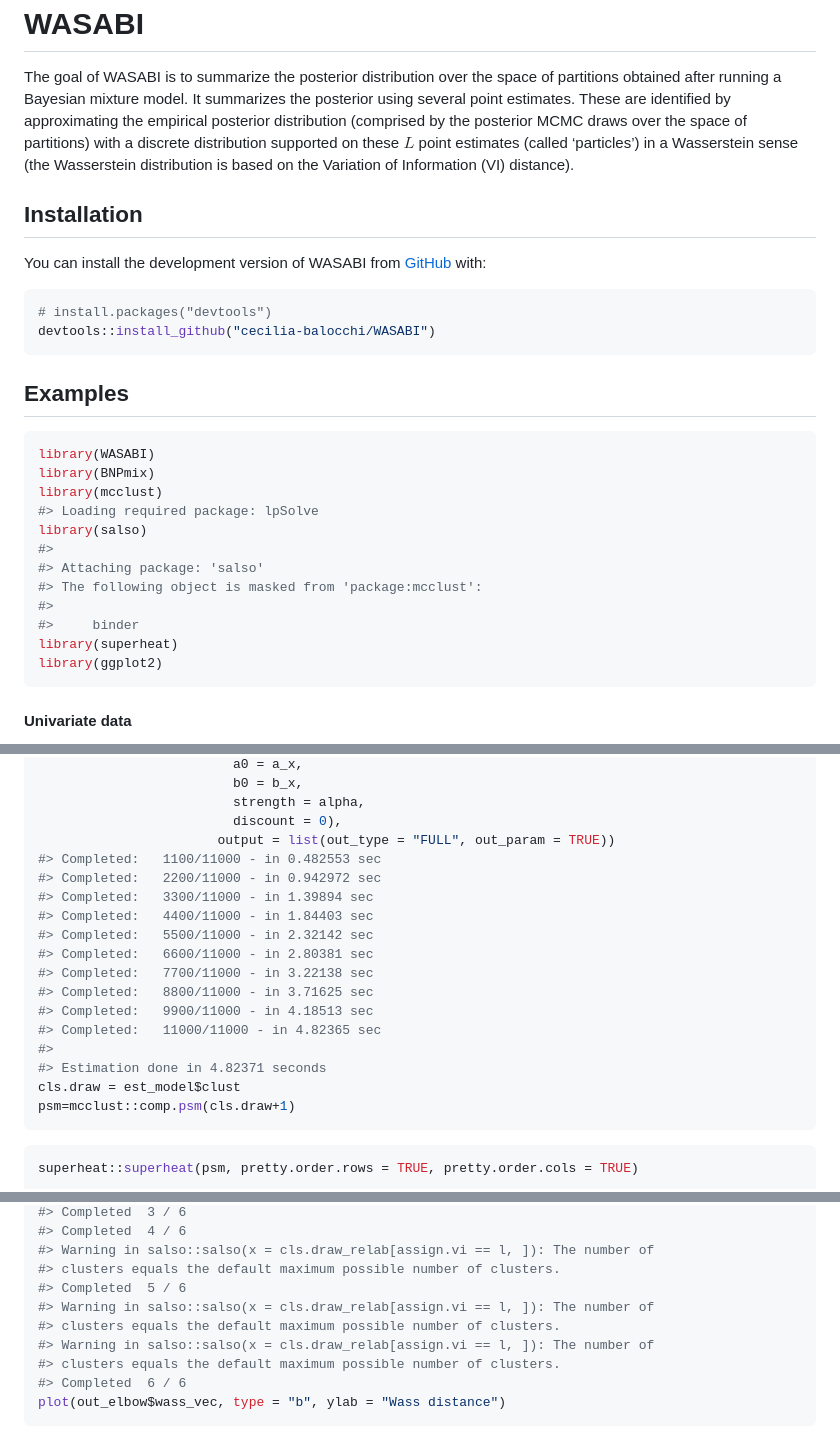
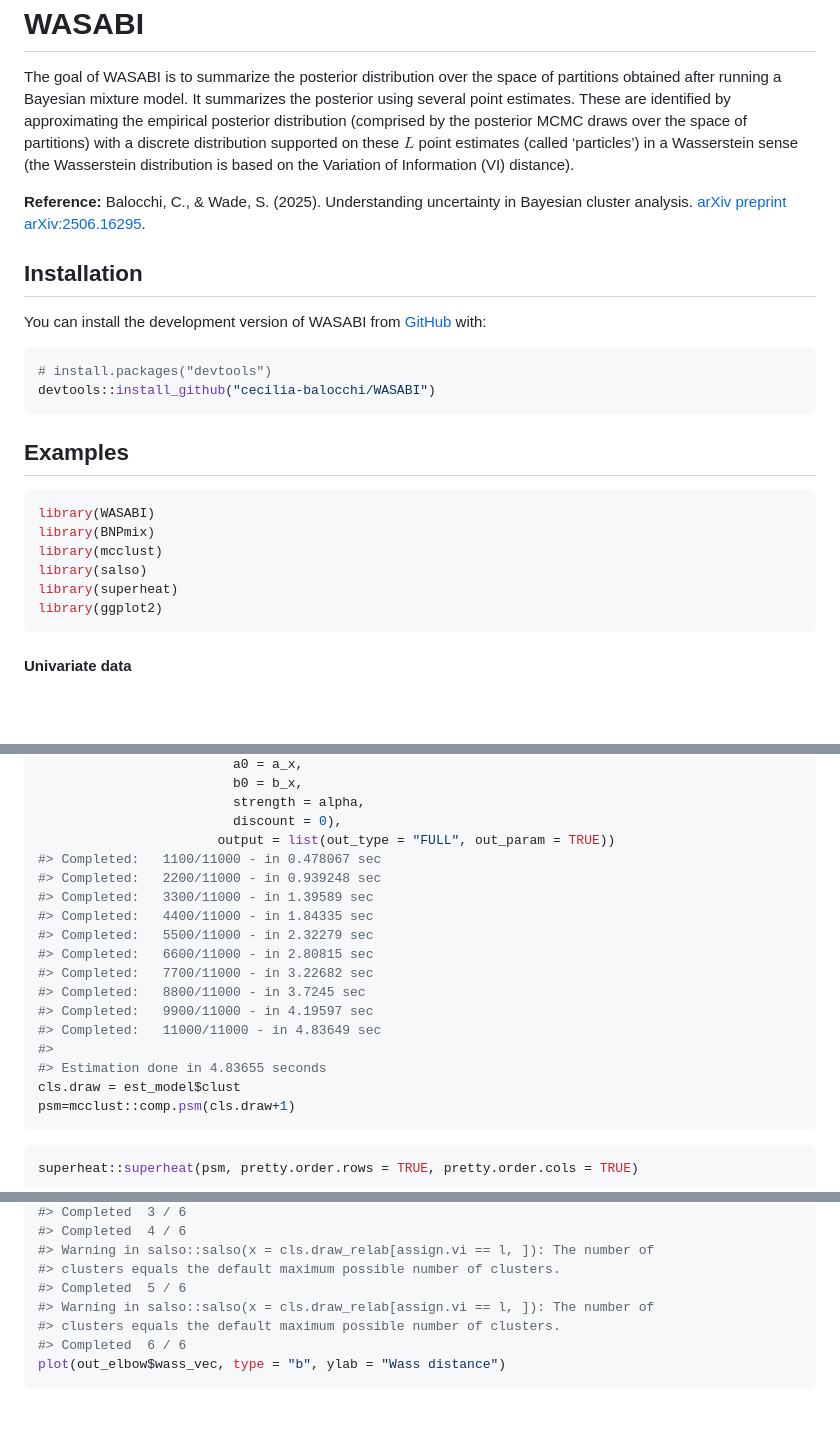
Before and after one commit to guanyu-chen-gy/WASABI.ext, a Markdown page: README.md, 3 parts joined by grey strips. Drawn GitHub-style; blank space fills up the shorter version.

Commit message:
added arxiv link

````diff
--- a/README.md
+++ b/README.md
@@ -15,6 +15,10 @@ with a discrete distribution supported on these $L$ point estimates
 (called ‘particles’) in a Wasserstein sense (the Wasserstein
 distribution is based on the Variation of Information (VI) distance).
 
+**Reference:** Balocchi, C., & Wade, S. (2025). Understanding
+uncertainty in Bayesian cluster analysis. [arXiv preprint
+arXiv:2506.16295](https://arxiv.org/abs/2506.16295v1).
+
 ## Installation
 
 You can install the development version of WASABI from
@@ -31,13 +35,7 @@ devtools::install_github("cecilia-balocchi/WASABI")
 library(WASABI)
 library(BNPmix)
 library(mcclust)
-#> Loading required package: lpSolve
 library(salso)
-#>
-#> Attaching package: 'salso'
-#> The following object is masked from 'package:mcclust':
-#>
-#>     binder
 library(superheat)
 library(ggplot2)
 ```
@@ -221,18 +219,18 @@ est_model <- BNPmix::PYdensity(y = Y,
                          strength = alpha,
                          discount = 0),
                        output = list(out_type = "FULL", out_param = TRUE))
-#> Completed:   1100/11000 - in 0.482553 sec
-#> Completed:   2200/11000 - in 0.942972 sec
-#> Completed:   3300/11000 - in 1.39894 sec
-#> Completed:   4400/11000 - in 1.84403 sec
-#> Completed:   5500/11000 - in 2.32142 sec
-#> Completed:   6600/11000 - in 2.80381 sec
-#> Completed:   7700/11000 - in 3.22138 sec
-#> Completed:   8800/11000 - in 3.71625 sec
-#> Completed:   9900/11000 - in 4.18513 sec
-#> Completed:   11000/11000 - in 4.82365 sec
+#> Completed:   1100/11000 - in 0.478067 sec
+#> Completed:   2200/11000 - in 0.939248 sec
+#> Completed:   3300/11000 - in 1.39589 sec
+#> Completed:   4400/11000 - in 1.84335 sec
+#> Completed:   5500/11000 - in 2.32279 sec
+#> Completed:   6600/11000 - in 2.80815 sec
+#> Completed:   7700/11000 - in 3.22682 sec
+#> Completed:   8800/11000 - in 3.7245 sec
+#> Completed:   9900/11000 - in 4.19597 sec
+#> Completed:   11000/11000 - in 4.83649 sec
 #>
-#> Estimation done in 4.82371 seconds
+#> Estimation done in 4.83655 seconds
 cls.draw = est_model$clust
 psm=mcclust::comp.psm(cls.draw+1)
 ```
@@ -281,8 +279,6 @@ out_elbow <- elbow(cls.draw, L_max = 6, psm = psm,
 #> Warning in salso::salso(x = cls.draw_relab[assign.vi == l, ]): The number of
 #> clusters equals the default maximum possible number of clusters.
 #> Completed  5 / 6
-#> Warning in salso::salso(x = cls.draw_relab[assign.vi == l, ]): The number of
-#> clusters equals the default maximum possible number of clusters.
 #> Warning in salso::salso(x = cls.draw_relab[assign.vi == l, ]): The number of
 #> clusters equals the default maximum possible number of clusters.
 #> Completed  6 / 6
````
Also changed, not shown: man/figures/README-run_elbow-1.png, man/figures/README-unnamed-chunk-10-1.png, man/figures/README-unnamed-chunk-8-1.png, man/figures/README-unnamed-chunk-9-1.png, 2 other files.
